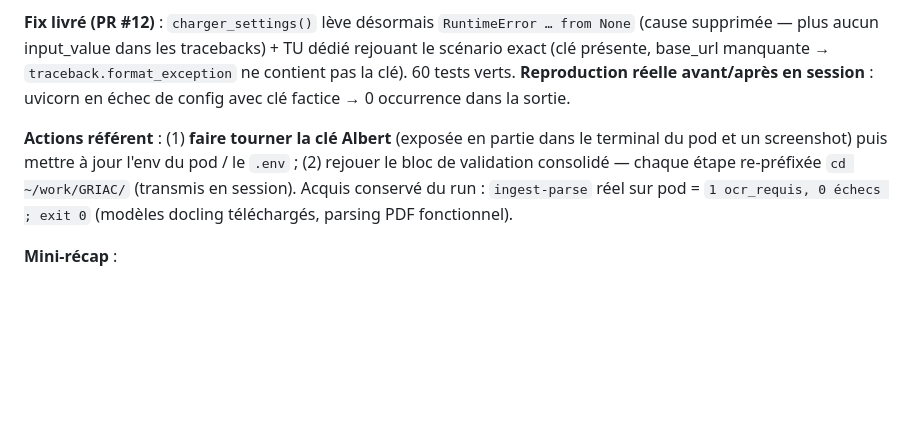
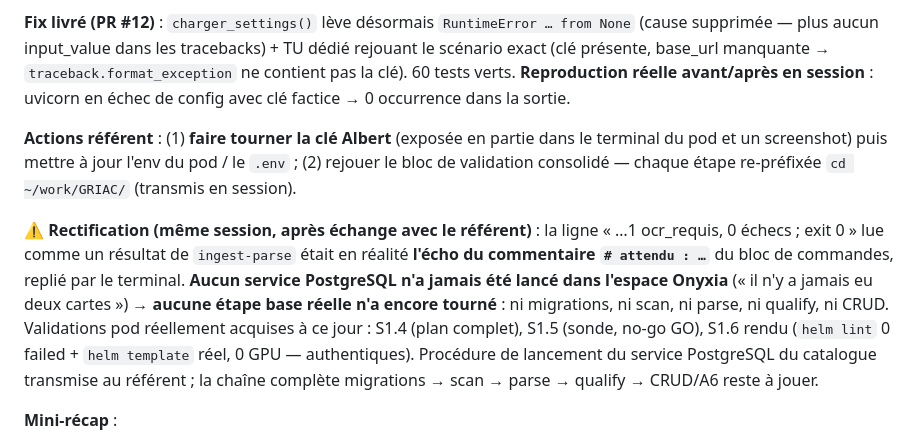
Before and after one commit to jdly956/GRIAC, a Markdown page: SESSIONS.md, the part around one of its changes. Rendered like a GitHub page; blank space fills up the shorter version.

Commit message:
docs(sessions): rectification — aucune etape base reelle n'a encore tourne
La ligne lue comme un resultat d'ingest-parse etait l'echo d'un
commentaire « # attendu » replie par le terminal ; aucun service
PostgreSQL n'a jamais ete lance dans l'espace Onyxia. Validations pod
reellement acquises : S1.4, S1.5, rendu helm S1.6. Chaine migrations ->
scan -> parse -> qualify -> CRUD a jouer apres lancement du service.

Co-Authored-By: Claude Fable 5 <noreply@anthropic.com>
Claude-Session: https://claude.ai/code/session_01A2JAxKW1tQYaoYVqLdNXnR

```diff
--- a/SESSIONS.md
+++ b/SESSIONS.md
@@ -22,7 +22,9 @@
 
 **Fix livré (PR #12)** : `charger_settings()` lève désormais `RuntimeError … from None` (cause supprimée — plus aucun input_value dans les tracebacks) + TU dédié rejouant le scénario exact (clé présente, base_url manquante → `traceback.format_exception` ne contient pas la clé). 60 tests verts. **Reproduction réelle avant/après en session** : uvicorn en échec de config avec clé factice → 0 occurrence dans la sortie.
 
-**Actions référent** : (1) **faire tourner la clé Albert** (exposée en partie dans le terminal du pod et un screenshot) puis mettre à jour l'env du pod / le `.env` ; (2) rejouer le bloc de validation consolidé — chaque étape re-préfixée `cd ~/work/GRIAC/` (transmis en session). Acquis conservé du run : `ingest-parse` réel sur pod = `1 ocr_requis, 0 échecs ; exit 0` (modèles docling téléchargés, parsing PDF fonctionnel).
+**Actions référent** : (1) **faire tourner la clé Albert** (exposée en partie dans le terminal du pod et un screenshot) puis mettre à jour l'env du pod / le `.env` ; (2) rejouer le bloc de validation consolidé — chaque étape re-préfixée `cd ~/work/GRIAC/` (transmis en session).
+
+**⚠️ Rectification (même session, après échange avec le référent)** : la ligne « …1 ocr_requis, 0 échecs ; exit 0 » lue comme un résultat de `ingest-parse` était en réalité **l'écho du commentaire `# attendu : …`** du bloc de commandes, replié par le terminal. **Aucun service PostgreSQL n'a jamais été lancé dans l'espace Onyxia** (« il n'y a jamais eu deux cartes ») → **aucune étape base réelle n'a encore tourné** : ni migrations, ni scan, ni parse, ni qualify, ni CRUD. Validations pod réellement acquises à ce jour : S1.4 (plan complet), S1.5 (sonde, no-go GO), S1.6 rendu (`helm lint` 0 failed + `helm template` réel, 0 GPU — authentiques). Procédure de lancement du service PostgreSQL du catalogue transmise au référent ; la chaîne complète migrations → scan → parse → qualify → CRUD/A6 reste à jouer.
 
 **Mini-récap** :
 - ✅ Fait : fuite corrigée (from None + TU), reproduction avant/après, PR #12
```
Also changed, not shown: other parts of SESSIONS.md (+1 -1 lines).
